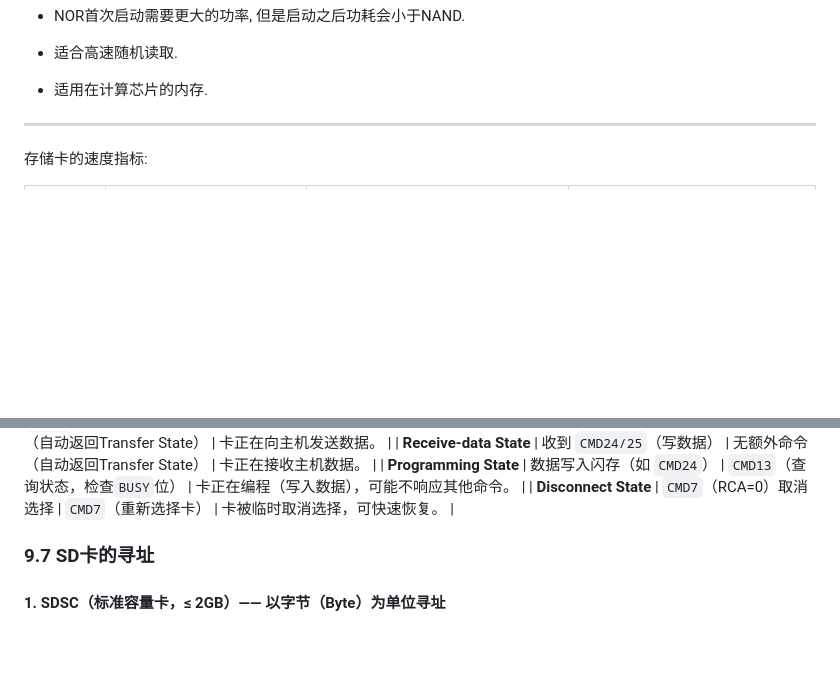
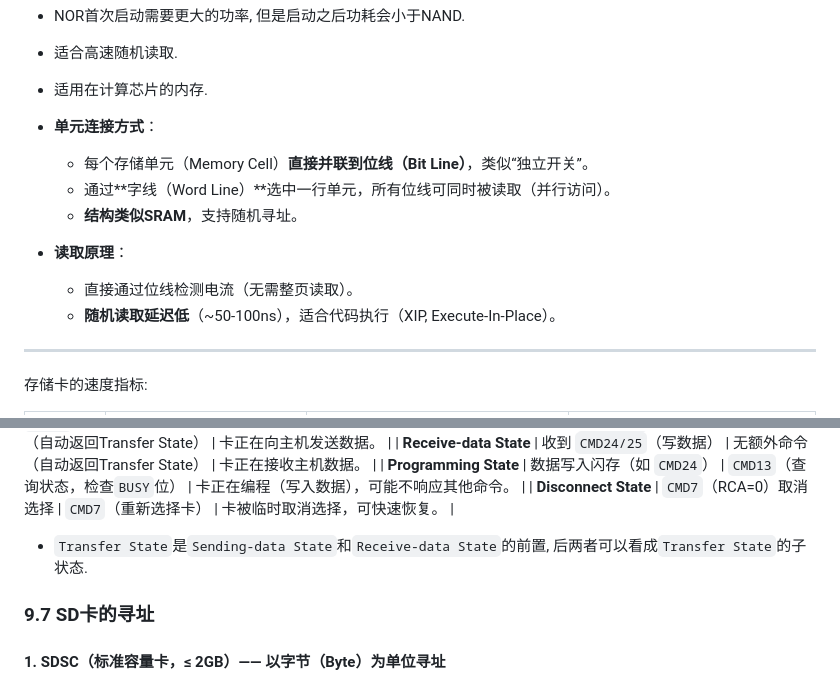
Before and after one commit to azazelplus/markdown_notes, a Markdown page: stm32notes/stm32.md, 2 parts joined by grey strips. GitHub-like rendering; blank space fills up the shorter version.

```diff
--- a/stm32notes/stm32.md
+++ b/stm32notes/stm32.md
@@ -1644,6 +1662,17 @@ int main(void)
 - NOR首次启动需要更大的功率, 但是启动之后功耗会小于NAND.
 - 适合高速随机读取.
 - 适用在计算芯片的内存.
+-   **单元连接方式**：
+    -   每个存储单元（Memory Cell）**直接并联到位线（Bit Line）**，类似“独立开关”。
+    -   通过**字线（Word Line）**选中一行单元，所有位线可同时被读取（并行访问）。
+    -   **结构类似SRAM**，支持随机寻址。
+-   **读取原理**：
+    -   直接通过位线检测电流（无需整页读取）。
+    -   **随机读取延迟低**（~50-100ns），适合代码执行（XIP, Execute-In-Place）。
+
+
+
+
 
 ---------------------------
 
@@ -1995,8 +2024,7 @@ Power On → Idle State (CMD0)																			\
 | **Disconnect State**  | `CMD7`（RCA=0）取消选择    | `CMD7`（重新选择卡）                                                         | 卡被临时取消选择，可快速恢复。                                           |
 
 
-
-
+* `Transfer State`是`Sending-data State`和`Receive-data State`的前置, 后两者可以看成`Transfer State`的子状态.
 
 
 
```
Also changed, not shown: other parts of stm32notes/stm32.md (+23 -2 lines), stm32notes/MVVWAN@0UYV@_24`EGV7H)L_tmb.jpg (added), stm32notes/image-114.png (added), stm32notes/image-115.png (added).
